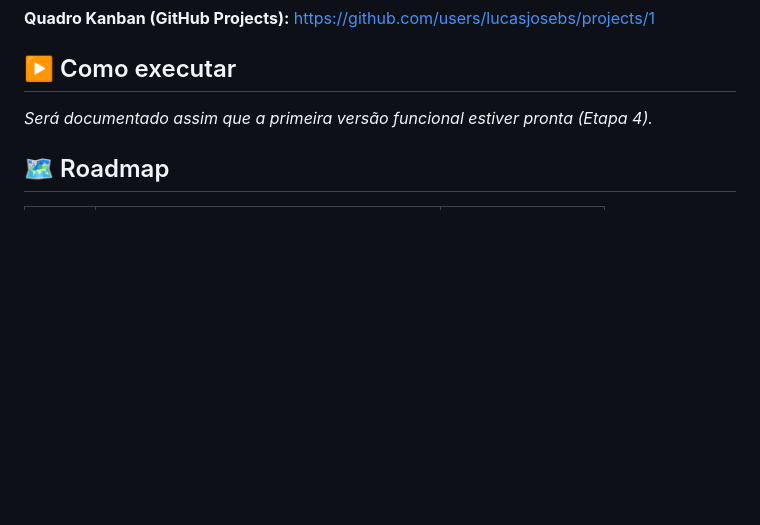
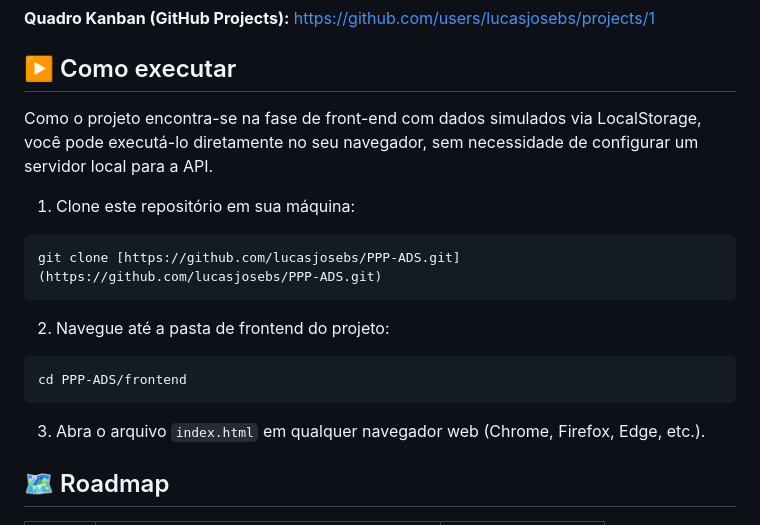
Before and after one commit to lucasjosebs/PPP-ADS, a Markdown page: README.md, the part around one of its changes. Rendered like a GitHub page; blank space fills up the shorter version.

````diff
--- a/README.md
+++ b/README.md
@@ -67,7 +72,17 @@ PPP-ADS/
 
 ## ▶️ Como executar
 
-*Será documentado assim que a primeira versão funcional estiver pronta (Etapa 4).*
+Como o projeto encontra-se na fase de front-end com dados simulados via LocalStorage, você pode executá-lo diretamente no seu navegador, sem necessidade de configurar um servidor local para a API.
+
+1. Clone este repositório em sua máquina:
+```bash
+git clone [https://github.com/lucasjosebs/PPP-ADS.git](https://github.com/lucasjosebs/PPP-ADS.git)
+```
+2. Navegue até a pasta de frontend do projeto:
+```bash
+cd PPP-ADS/frontend
+```
+3. Abra o arquivo `index.html` em qualquer navegador web (Chrome, Firefox, Edge, etc.).
 
 ## 🗺️ Roadmap
 
````
Also changed, not shown: other parts of README.md (+28 -23 lines).
